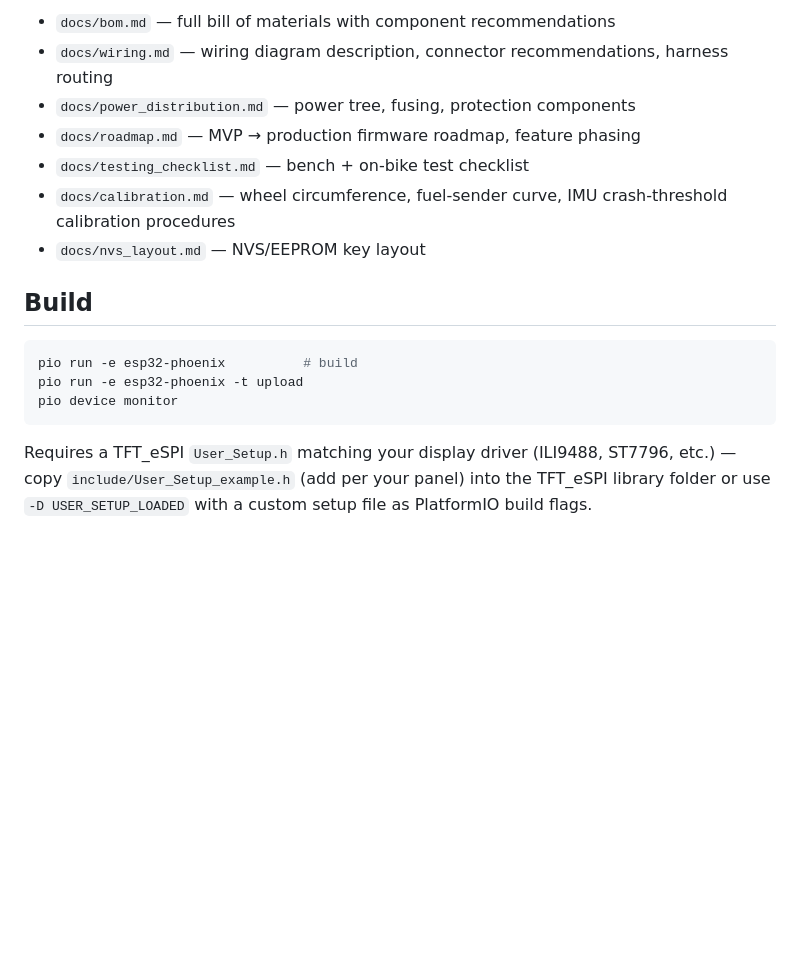
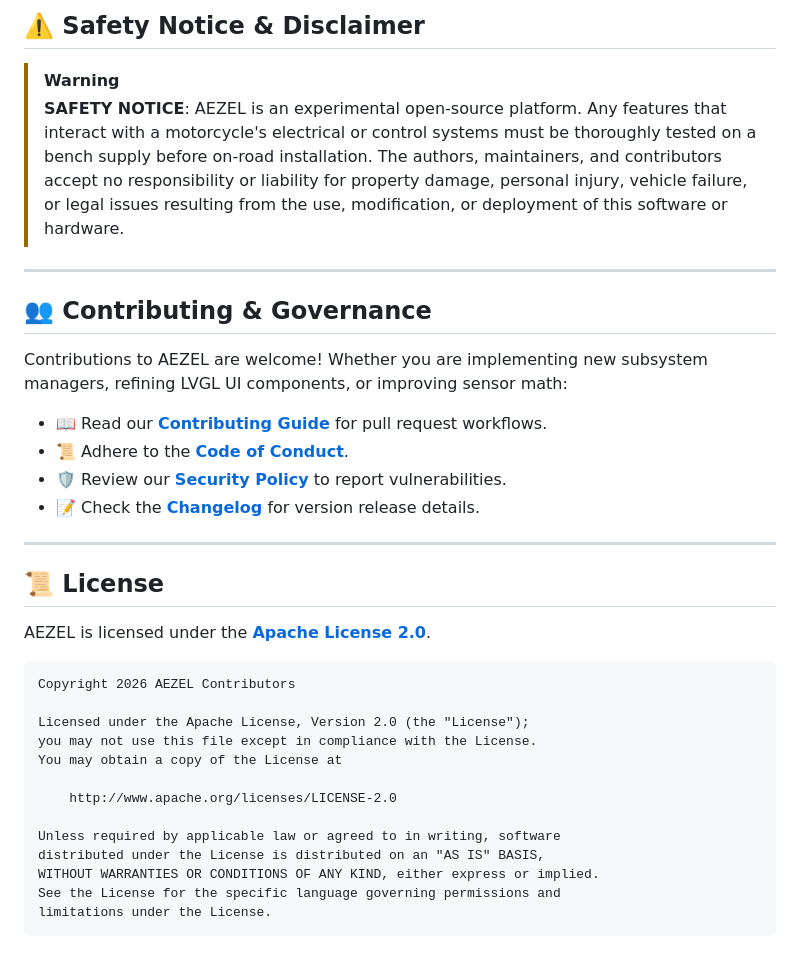
Before and after one commit to ijlaal1610/AEZEL, a Markdown page: README.md, the part around one of its changes. Rendered like a GitHub page; blank space fills up the shorter version.

````diff
--- a/README.md
+++ b/README.md
@@ -124,23 +188,38 @@ brownout corruption during cranking.
 
-- `docs/bom.md` — full bill of materials with component recommendations
-- `docs/wiring.md` — wiring diagram description, connector recommendations,
-  harness routing
-- `docs/power_distribution.md` — power tree, fusing, protection components
-- `docs/roadmap.md` — MVP → production firmware roadmap, feature phasing
-- `docs/testing_checklist.md` — bench + on-bike test checklist
-- `docs/calibration.md` — wheel circumference, fuel-sender curve, IMU
-  crash-threshold calibration procedures
-- `docs/nvs_layout.md` — NVS/EEPROM key layout
+## ⚠️ Safety Notice & Disclaimer
 
-## Build
+> [!WARNING]
+> **SAFETY NOTICE**: AEZEL is an experimental open-source platform. Any features that interact with a motorcycle's electrical or control systems must be thoroughly tested on a bench supply before on-road installation. The authors, maintainers, and contributors accept no responsibility or liability for property damage, personal injury, vehicle failure, or legal issues resulting from the use, modification, or deployment of this software or hardware.
 
-```bash
-pio run -e esp32-phoenix          # build
-pio run -e esp32-phoenix -t upload
-pio device monitor
+---
+
+## 👥 Contributing & Governance
+
+Contributions to AEZEL are welcome! Whether you are implementing new subsystem managers, refining LVGL UI components, or improving sensor math:
+
+- 📖 Read our [**Contributing Guide**](CONTRIBUTING.md) for pull request workflows.
+- 📜 Adhere to the [**Code of Conduct**](CODE_OF_CONDUCT.md).
+- 🛡️ Review our [**Security Policy**](SECURITY.md) to report vulnerabilities.
+- 📝 Check the [**Changelog**](CHANGELOG.md) for version release details.
+
+---
+
+## 📜 License
+
+AEZEL is licensed under the **[Apache License 2.0](LICENSE)**.
+
 ```
+Copyright 2026 AEZEL Contributors
 
-Requires a TFT_eSPI `User_Setup.h` matching your display driver (ILI9488,
-ST7796, etc.) — copy `include/User_Setup_example.h` (add per your panel) into
-the TFT_eSPI library folder or use `-D USER_SETUP_LOADED` with a custom
-setup file as PlatformIO build flags.
+Licensed under the Apache License, Version 2.0 (the "License");
+you may not use this file except in compliance with the License.
+You may obtain a copy of the License at
+
+    http://www.apache.org/licenses/LICENSE-2.0
+
+Unless required by applicable law or agreed to in writing, software
+distributed under the License is distributed on an "AS IS" BASIS,
+WITHOUT WARRANTIES OR CONDITIONS OF ANY KIND, either express or implied.
+See the License for the specific language governing permissions and
+limitations under the License.
+```
````
Also changed, not shown: other parts of README.md (+169 -105 lines), CHANGELOG.md (added, +26 -0 lines), CODE_OF_CONDUCT.md (added, +39 -0 lines), CONTRIBUTING.md (added, +53 -0 lines), SECURITY.md (added, +38 -0 lines), docs/images/aezel_banner.jpg (added), 1 other file.
